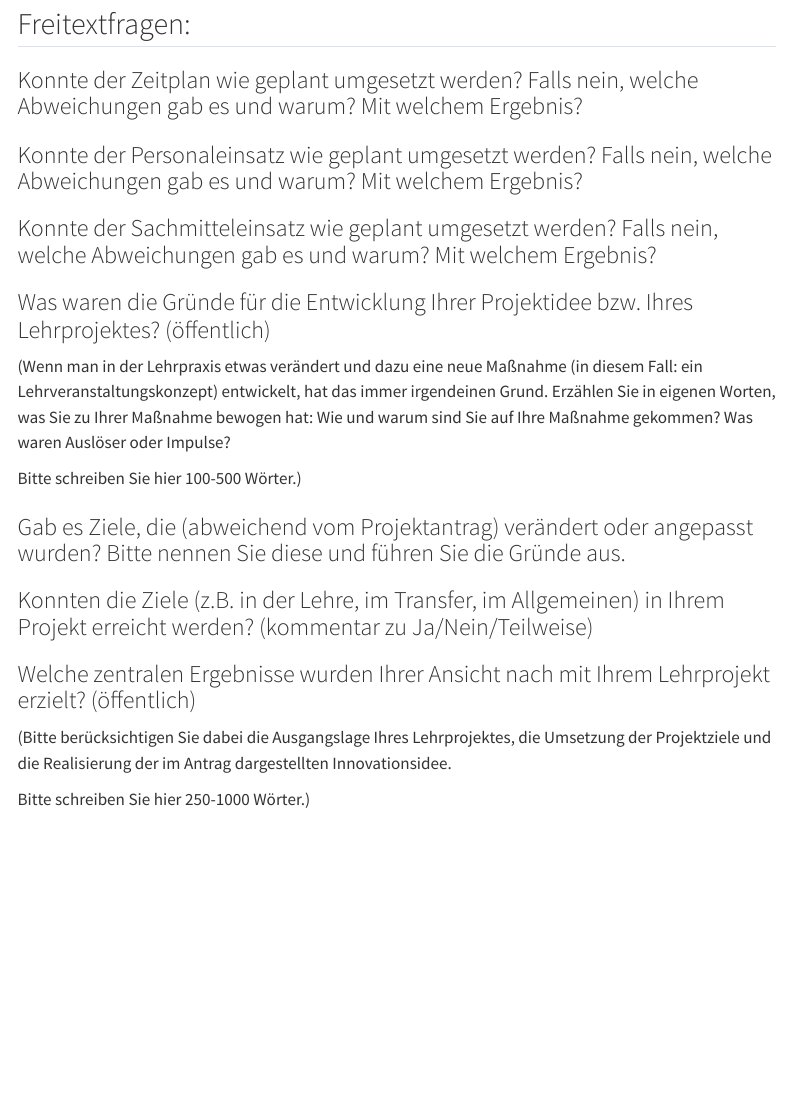
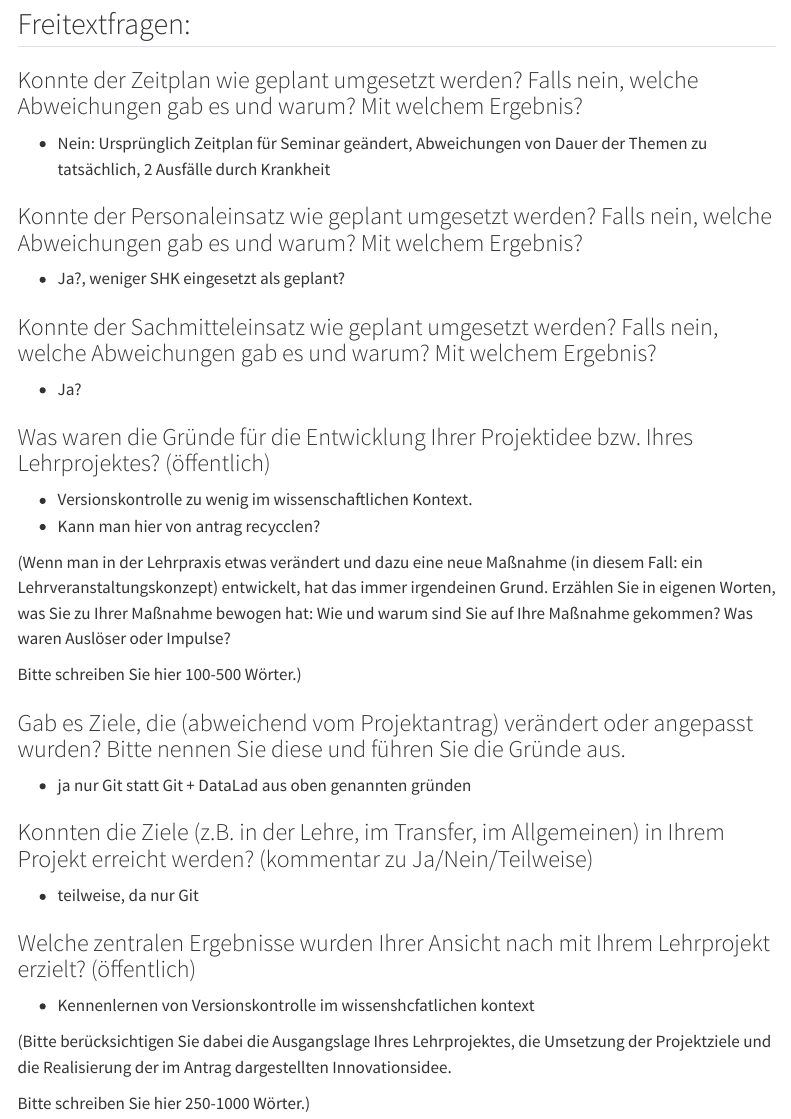
Before and after one commit to lnnrtwttkhn/ddlitlab-report, a Quarto document (index.qmd): the page in a window 1100 px wide, from 80 px down. Rendered offline with R 4.5, knitr and Pandoc in place of Quarto, with nearby package versions; menus at the side of the page are left out.

Commit message:
add first draft of notes

```diff
--- a/index.qmd
+++ b/index.qmd
@@ -9,11 +9,20 @@ engine: knitr
 
 ### Konnte der Zeitplan wie geplant umgesetzt werden? Falls nein, welche Abweichungen gab es und warum? Mit welchem Ergebnis?
 
+- Nein: Ursprünglich Zeitplan für Seminar geändert, Abweichungen von Dauer der Themen zu tatsächlich, 2 Ausfälle durch Krankheit
+
 ### Konnte der Personaleinsatz wie geplant umgesetzt werden? Falls nein, welche Abweichungen gab es und warum? Mit welchem Ergebnis?
+
+- Ja?, weniger SHK eingesetzt als geplant?
 
 ### Konnte der Sachmitteleinsatz wie geplant umgesetzt werden? Falls nein, welche Abweichungen gab es und warum? Mit welchem Ergebnis?
 
+- Ja?
+
 ### Was waren die Gründe für die Entwicklung Ihrer Projektidee bzw. Ihres Lehrprojektes? (öffentlich)
+
+- Versionskontrolle zu wenig im wissenschaftlichen Kontext.
+- Kann man hier von antrag recycclen?
 
 (Wenn man in der Lehrpraxis etwas verändert und dazu eine neue Maßnahme (in diesem Fall: ein Lehrveranstaltungskonzept) entwickelt, hat das immer irgendeinen Grund. Erzählen Sie in eigenen Worten, was Sie zu Ihrer Maßnahme bewogen hat: Wie und warum sind Sie auf Ihre Maßnahme gekommen? Was waren Auslöser oder Impulse?
 
@@ -21,9 +30,15 @@ Bitte schreiben Sie hier 100-500 Wörter.)
 
 ### Gab es Ziele, die (abweichend vom Projektantrag) verändert oder angepasst wurden? Bitte nennen Sie diese und führen Sie die Gründe aus.
 
+- ja nur Git statt Git + DataLad aus oben genannten gründen
+
 ### Konnten die Ziele (z.B. in der Lehre, im Transfer, im Allgemeinen) in Ihrem Projekt erreicht werden? (kommentar zu Ja/Nein/Teilweise)
 
+- teilweise, da nur Git
+
 ### Welche zentralen Ergebnisse wurden Ihrer Ansicht nach mit Ihrem Lehrprojekt erzielt? (öffentlich)
+
+- Kennenlernen von Versionskontrolle im wissenshcfatlichen kontext
 
 (Bitte berücksichtigen Sie dabei die Ausgangslage Ihres Lehrprojektes, die Umsetzung der Projektziele und die Realisierung der im Antrag dargestellten Innovationsidee.
 
```
